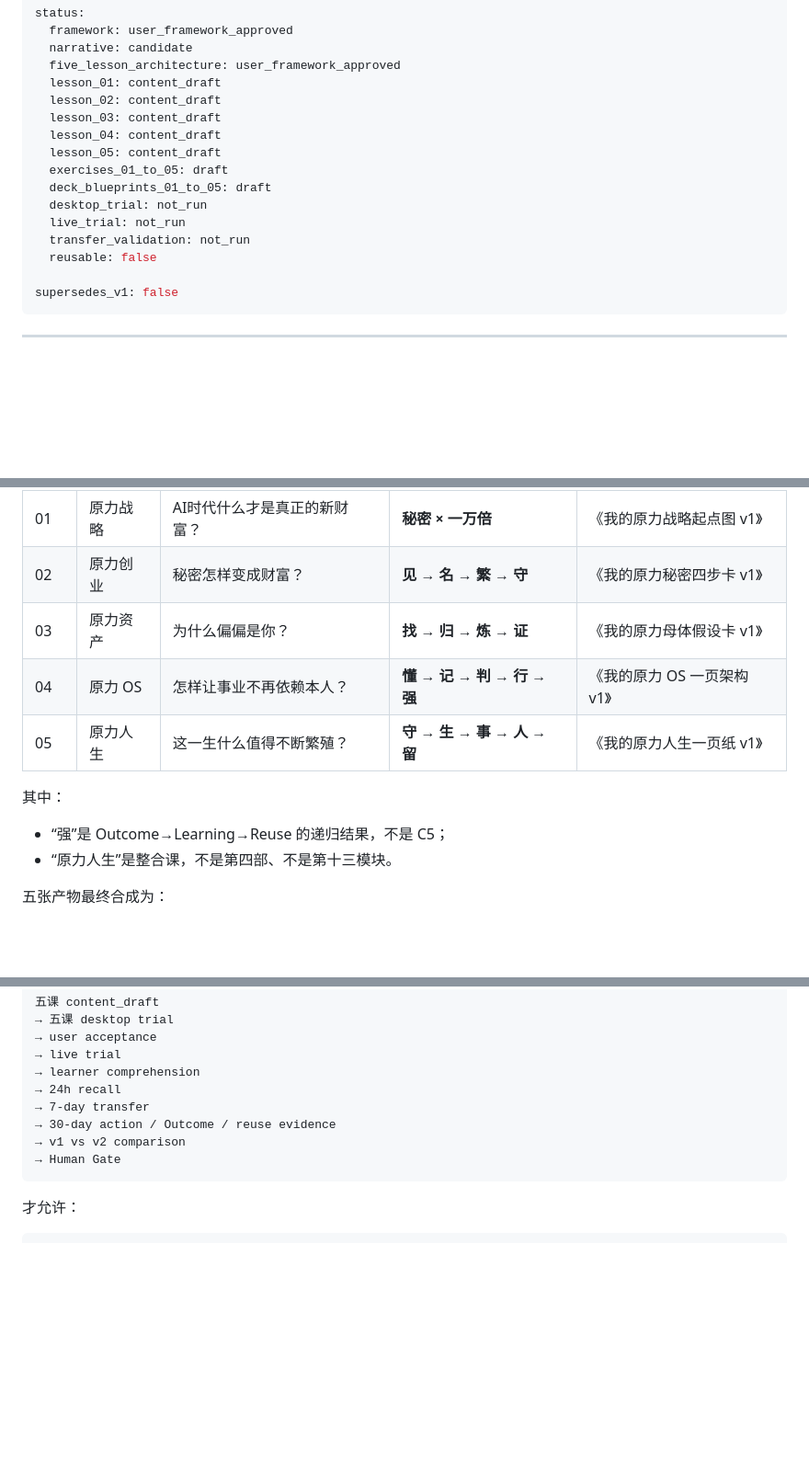
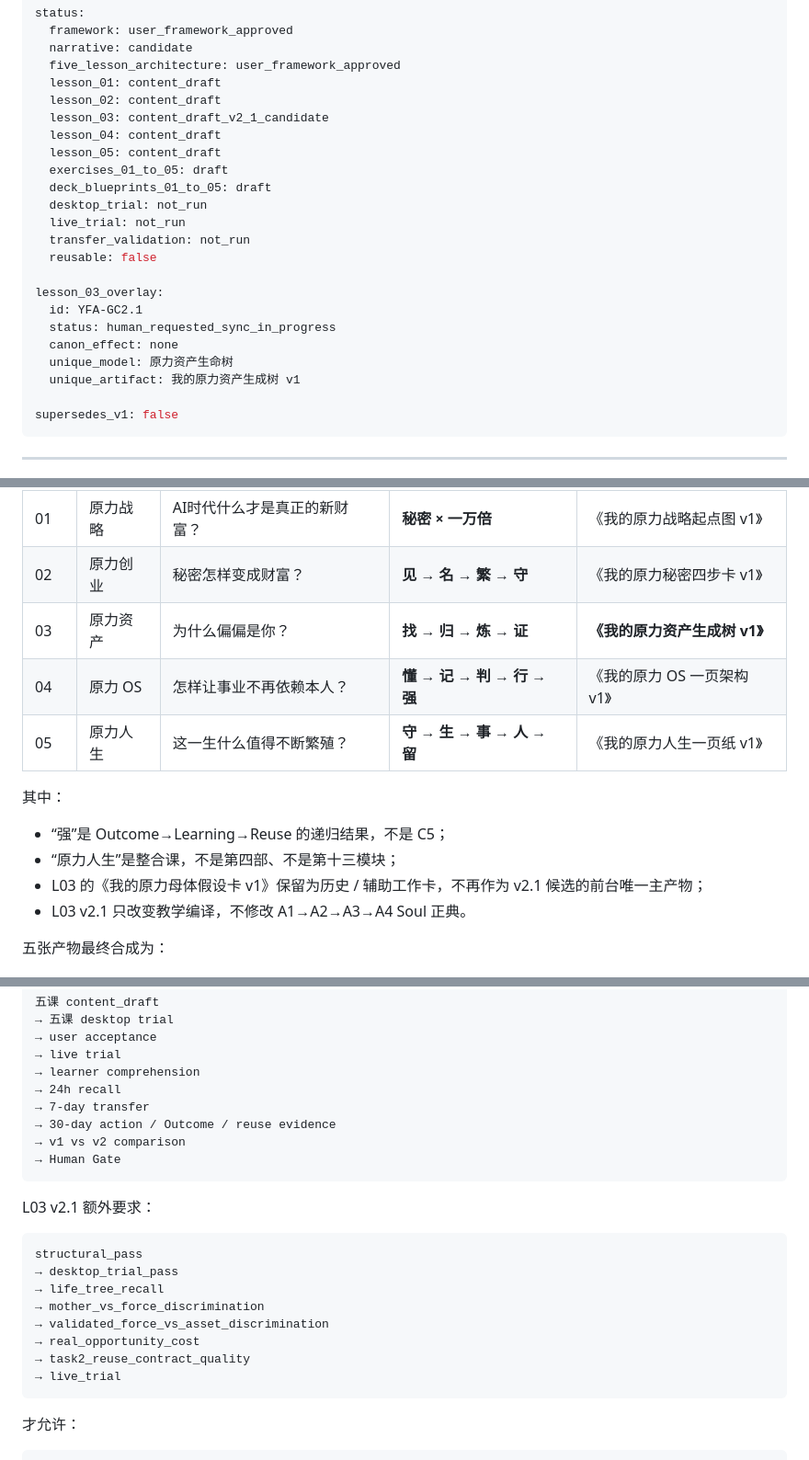
Before and after one commit to moonstachain/yuanli-strategy-trilogy, a Markdown page: courses/原力战略三部曲通识课-v2/README.md, 3 parts joined by grey strips. Shown at 92% size. Drawn GitHub-style; blank space fills up the shorter version.

````diff
--- a/courses/原力战略三部曲通识课-v2/README.md
+++ b/courses/原力战略三部曲通识课-v2/README.md
@@ -24,7 +24,7 @@ status:
   five_lesson_architecture: user_framework_approved
   lesson_01: content_draft
   lesson_02: content_draft
-  lesson_03: content_draft
+  lesson_03: content_draft_v2_1_candidate
   lesson_04: content_draft
   lesson_05: content_draft
   exercises_01_to_05: draft
@@ -33,6 +33,13 @@ status:
   live_trial: not_run
   transfer_validation: not_run
   reusable: false
+
+lesson_03_overlay:
+  id: YFA-GC2.1
+  status: human_requested_sync_in_progress
+  canon_effect: none
+  unique_model: 原力资产生命树
+  unique_artifact: 我的原力资产生成树 v1
 
 supersedes_v1: false
 ```
@@ -94,14 +101,16 @@ supersedes_v1: false
 |---|---|---|---|---|
 | 01 | 原力战略 | AI时代什么才是真正的新财富？ | **秘密 × 一万倍** | 《我的原力战略起点图 v1》 |
 | 02 | 原力创业 | 秘密怎样变成财富？ | **见 → 名 → 繁 → 守** | 《我的原力秘密四步卡 v1》 |
-| 03 | 原力资产 | 为什么偏偏是你？ | **找 → 归 → 炼 → 证** | 《我的原力母体假设卡 v1》 |
+| 03 | 原力资产 | 为什么偏偏是你？ | **找 → 归 → 炼 → 证** | **《我的原力资产生成树 v1》** |
 | 04 | 原力 OS | 怎样让事业不再依赖本人？ | **懂 → 记 → 判 → 行 → 强** | 《我的原力 OS 一页架构 v1》 |
 | 05 | 原力人生 | 这一生什么值得不断繁殖？ | **守 → 生 → 事 → 人 → 留** | 《我的原力人生一页纸 v1》 |
 
 其中：
 
 - “强”是 Outcome→Learning→Reuse 的递归结果，不是 C5；
-- “原力人生”是整合课，不是第四部、不是第十三模块。
+- “原力人生”是整合课，不是第四部、不是第十三模块；
+- L03 的《我的原力母体假设卡 v1》保留为历史 / 辅助工作卡，不再作为 v2.1 候选的前台唯一主产物；
+- L03 v2.1 只改变教学编译，不修改 A1→A2→A3→A4 Soul 正典。
 
 五张产物最终合成为：
 
@@ -384,6 +462,19 @@ v2 当前仍是挑战者，不是继承人。
 → Human Gate
 ```
 
+L03 v2.1 额外要求：
+
+```text
+structural_pass
+→ desktop_trial_pass
+→ life_tree_recall
+→ mother_vs_force_discrimination
+→ validated_force_vs_asset_discrimination
+→ real_opportunity_cost
+→ task2_reuse_contract_quality
+→ live_trial
+```
+
 才允许：
 
 ```yaml
````
Also changed, not shown: other parts of courses/原力战略三部曲通识课-v2/README.md (+76 -6 lines).
